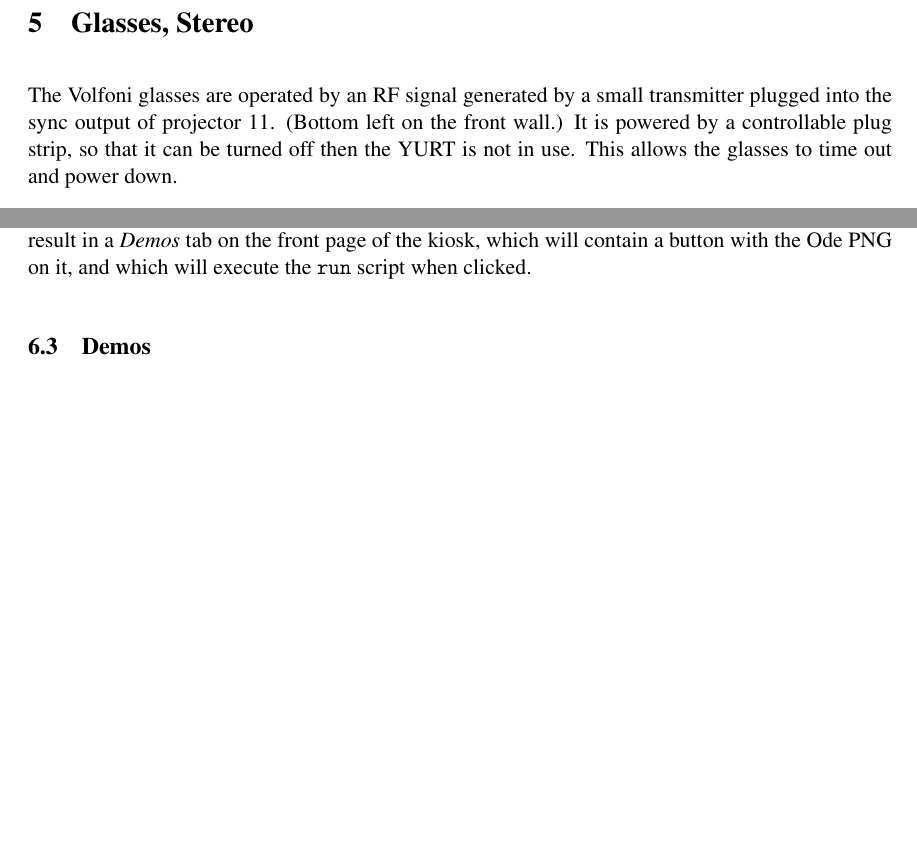
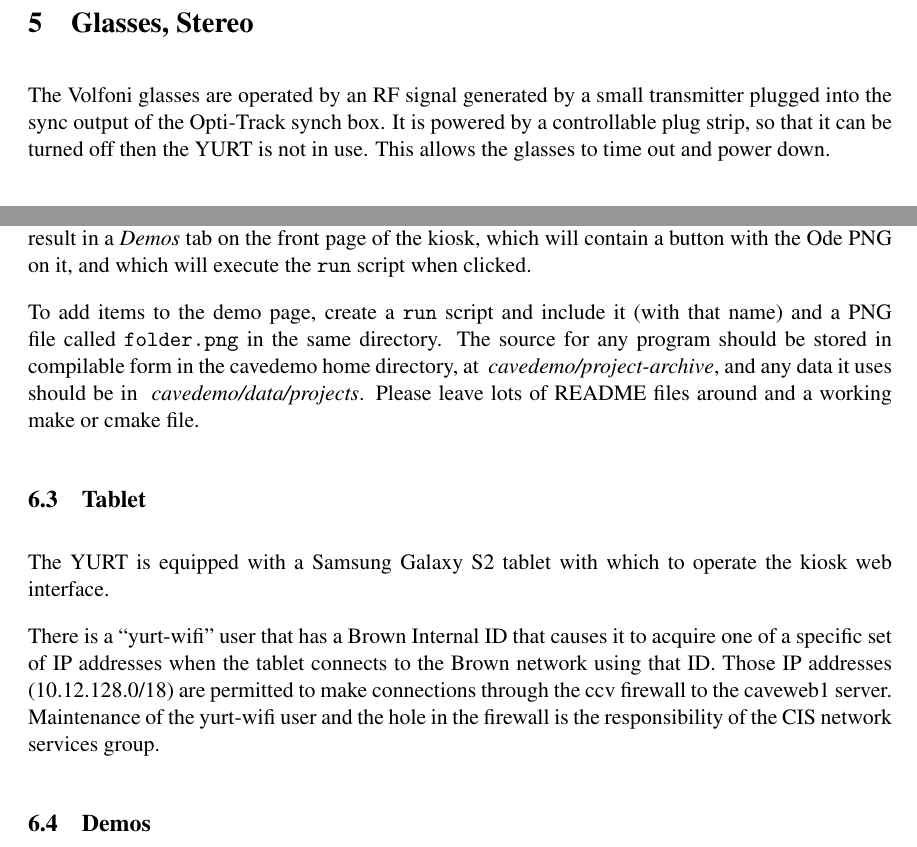
Before and after one commit to tsgouros/yurt-ops, a LaTeX document (ops.tex): two parts of pages 16 and 18 of 23 before the commit and two parts of pages 16 and 18 of 24 after it, joined at a grey line, cut so that both start at the same text, the shorter picture padded with empty space. Compiled offline with pdfLaTeX.

Commit message:
documented yurt-wifi

```diff
--- a/ops.tex
+++ b/ops.tex
@@ -719,10 +719,10 @@ The Polhemus (magnetic) tracking system is not currently installed.
 \section{Glasses, Stereo}
 
 The Volfoni glasses are operated by an RF signal generated by a small
-transmitter plugged into the sync output of projector 11.  (Bottom
-left on the front wall.)  It is powered by a controllable plug strip,
-so that it can be turned off then the \yurt is not in use.  This allows
-the glasses to time out and power down.
+transmitter plugged into the sync output of the Opti-Track synch box.
+It is powered by a controllable plug strip, so that it can be turned
+off then the \yurt is not in use.  This allows the glasses to time out
+and power down.
 
 
 \subsection{Stereo backwards}
@@ -857,6 +857,27 @@ it an \dir{Ode} directory, containing a PNG and a run script, called
 the kiosk, which will contain a button with the Ode PNG on it, and
 which will execute the \cmd{run} script when clicked.
 
+
+To add items to the demo page, create a \cmd{run} script and include
+it (with that name) and a PNG file called \cmd{folder.png} in the same
+directory.  The source for any program should be stored in compilable
+form in the cavedemo home directory, at
+\dir{~cavedemo/project-archive}, and any data it uses should be in
+\dir{~cavedemo/data/projects}.  Please leave lots of README files
+around and a working make or cmake file.
+
+\subsection{Tablet}
+
+The YURT is equipped with a Samsung Galaxy S2 tablet with which to
+operate the kiosk web interface.
+
+There is a ``yurt-wifi'' user that has a Brown Internal ID that causes
+it to acquire one of a specific set of IP addresses when the tablet
+connects to the Brown network using that ID. Those IP addresses
+(10.12.128.0/18) are permitted to make connections through the ccv
+firewall to the caveweb1 server.  Maintenance of the yurt-wifi user
+and the hole in the firewall is the responsibility of the CIS network
+services group.
 
 
 \subsection{Demos}
```
